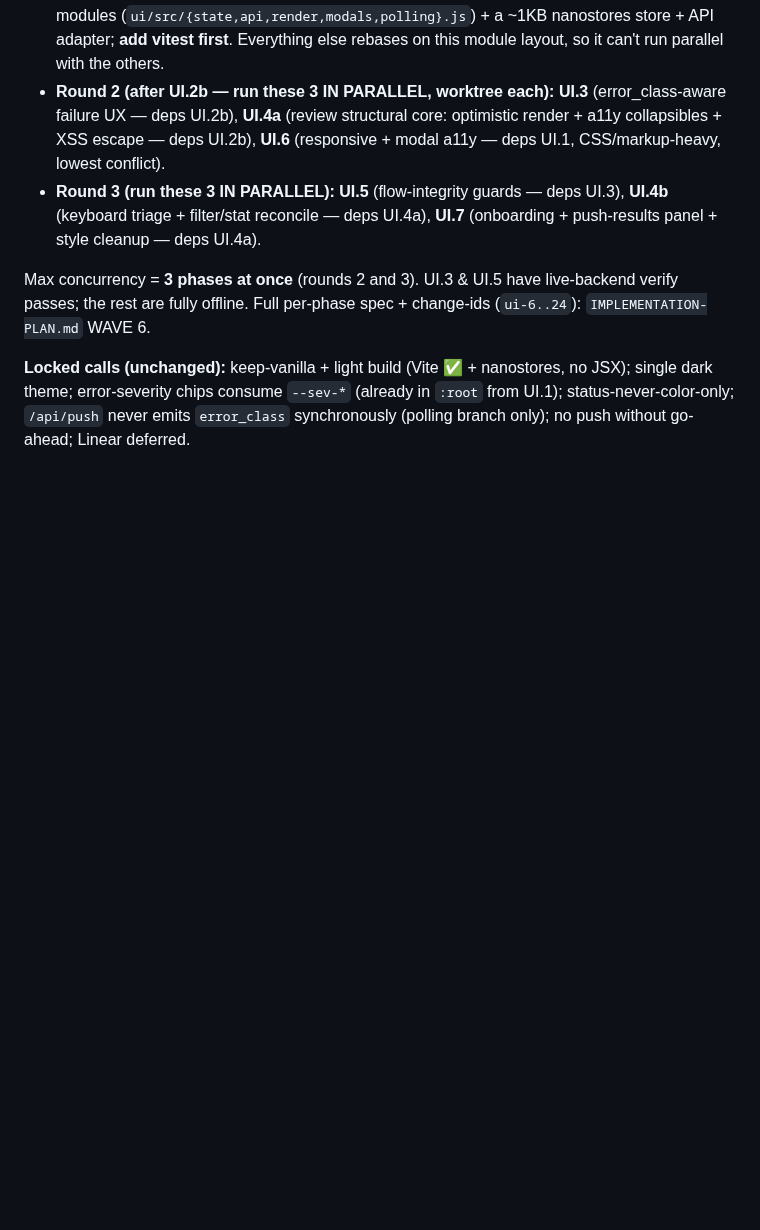
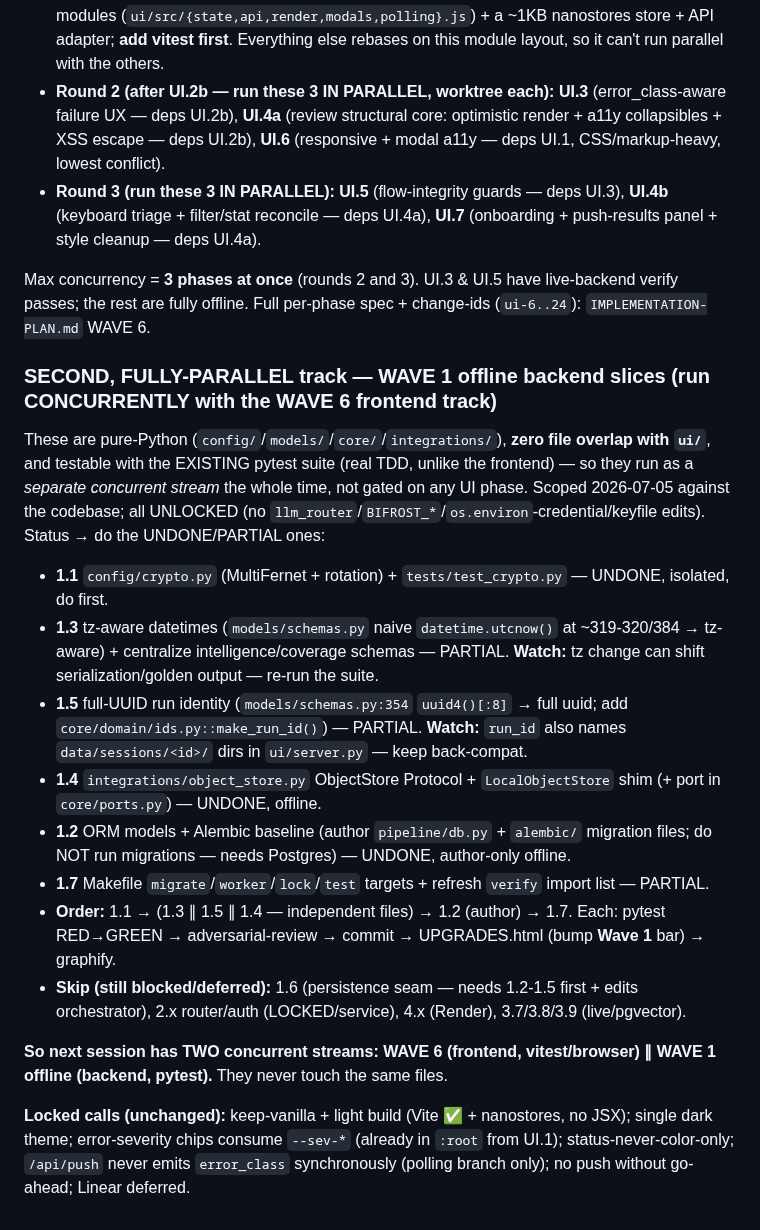
Before and after one commit to magggiiii/sow_2_jira, a Markdown page: HANDOFF_2026-07-05.md, the part around the change. Drawn GitHub-style; blank space fills up the shorter version.

Commit message:
docs: checkpoint 2026-07-05 (part 3b) — add parallel WAVE-1 offline backend track
Corrects the "only WAVE 6" framing: adds a SECOND fully-concurrent track for next
session — the scoped, unlocked, offline-buildable WAVE 1 slices (1.1 crypto, 1.3
tz-aware+centralize, 1.5 full-UUID, 1.4 object-store port+LocalObjectStore, 1.2
ORM/Alembic author-only, 1.7 Makefile). Pure-Python (config//models//core//
integrations/), zero overlap with ui/, real pytest TDD — runs concurrently with
the WAVE 6 frontend stream. Handoff + memory updated.

Co-Authored-By: Claude Opus 4.8 (1M context) <noreply@anthropic.com>

```diff
--- a/HANDOFF_2026-07-05.md
+++ b/HANDOFF_2026-07-05.md
@@ -124,4 +124,17 @@ Use **ultracode + a Workflow per phase**, **worktree-isolated** (`isolation:'wor
 
 Max concurrency = **3 phases at once** (rounds 2 and 3). UI.3 & UI.5 have live-backend verify passes; the rest are fully offline. Full per-phase spec + change-ids (`ui-6..24`): `IMPLEMENTATION-PLAN.md` WAVE 6.
 
+### SECOND, FULLY-PARALLEL track — WAVE 1 offline backend slices (run CONCURRENTLY with the WAVE 6 frontend track)
+These are pure-Python (`config/`/`models/`/`core/`/`integrations/`), **zero file overlap with `ui/`**, and testable with the EXISTING pytest suite (real TDD, unlike the frontend) — so they run as a *separate concurrent stream* the whole time, not gated on any UI phase. Scoped 2026-07-05 against the codebase; all UNLOCKED (no `llm_router`/`BIFROST_*`/`os.environ`-credential/keyfile edits). Status → do the UNDONE/PARTIAL ones:
+- **1.1** `config/crypto.py` (MultiFernet + rotation) + `tests/test_crypto.py` — UNDONE, isolated, do first.
+- **1.3** tz-aware datetimes (`models/schemas.py` naive `datetime.utcnow()` at ~319-320/384 → tz-aware) + centralize intelligence/coverage schemas — PARTIAL. **Watch:** tz change can shift serialization/golden output — re-run the suite.
+- **1.5** full-UUID run identity (`models/schemas.py:354` `uuid4()[:8]` → full uuid; add `core/domain/ids.py::make_run_id()`) — PARTIAL. **Watch:** `run_id` also names `data/sessions/<id>/` dirs in `ui/server.py` — keep back-compat.
+- **1.4** `integrations/object_store.py` ObjectStore Protocol + `LocalObjectStore` shim (+ port in `core/ports.py`) — UNDONE, offline.
+- **1.2** ORM models + Alembic baseline (author `pipeline/db.py` + `alembic/` migration files; do NOT run migrations — needs Postgres) — UNDONE, author-only offline.
+- **1.7** Makefile `migrate`/`worker`/`lock`/`test` targets + refresh `verify` import list — PARTIAL.
+- **Order:** 1.1 → (1.3 ∥ 1.5 ∥ 1.4 — independent files) → 1.2 (author) → 1.7. Each: pytest RED→GREEN → adversarial-review → commit → UPGRADES.html (bump **Wave 1** bar) → graphify.
+- **Skip (still blocked/deferred):** 1.6 (persistence seam — needs 1.2-1.5 first + edits orchestrator), 2.x router/auth (LOCKED/service), 4.x (Render), 3.7/3.8/3.9 (live/pgvector).
+
+**So next session has TWO concurrent streams: WAVE 6 (frontend, vitest/browser) ∥ WAVE 1 offline (backend, pytest).** They never touch the same files.
+
 **Locked calls (unchanged):** keep-vanilla + light build (Vite ✅ + nanostores, no JSX); single dark theme; error-severity chips consume `--sev-*` (already in `:root` from UI.1); status-never-color-only; `/api/push` never emits `error_class` synchronously (polling branch only); no push without go-ahead; Linear deferred.
```
